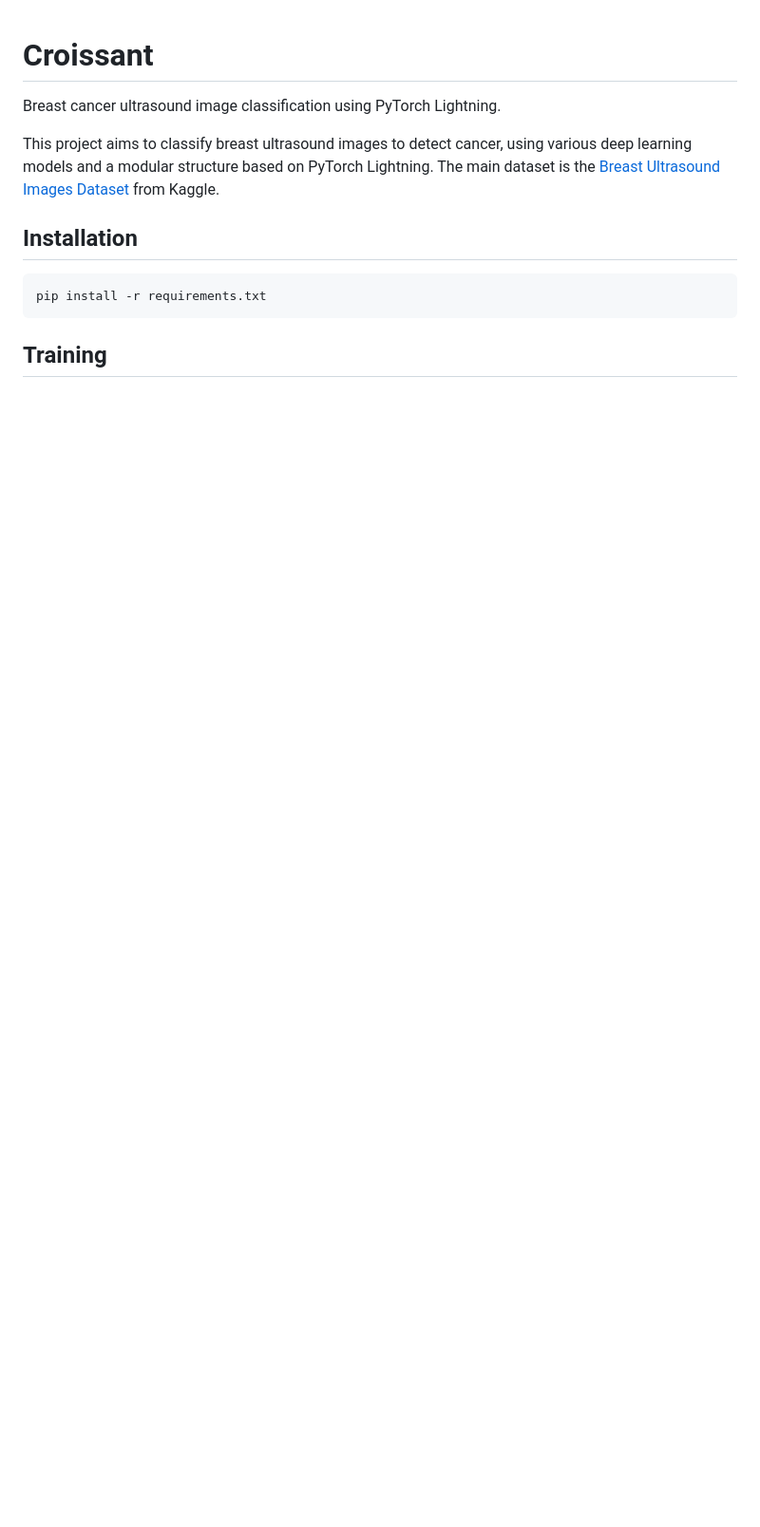
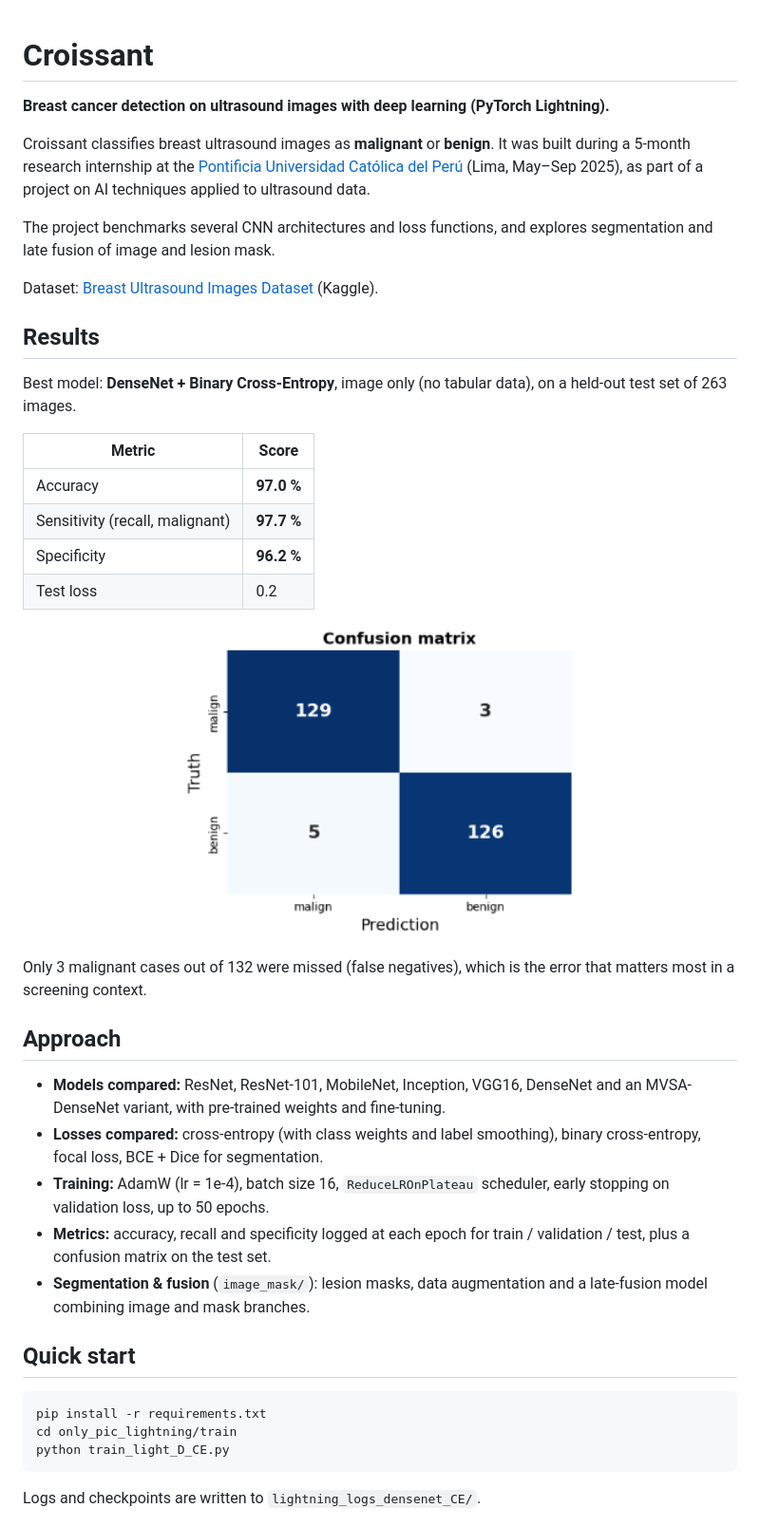
Before and after one commit to Grosbinator/Croissant, a Markdown page: README.md, the part around one of its changes. Shown at 95% size. Rendered like a GitHub page; pictures changed too: assets/confusion_matrix.png (added); blank space fills up the shorter version.

````diff
--- a/README.md
+++ b/README.md
@@ -1,15 +1,45 @@
-
 # Croissant
 
-Breast cancer ultrasound image classification using PyTorch Lightning.
+**Breast cancer detection on ultrasound images with deep learning (PyTorch Lightning).**
 
-This project aims to classify breast ultrasound images to detect cancer, using various deep learning models and a modular structure based on PyTorch Lightning. The main dataset is the [Breast Ultrasound Images Dataset](https://www.kaggle.com/datasets/aryashah2k/breast-ultrasound-images-dataset) from Kaggle.
+Croissant classifies breast ultrasound images as **malignant** or **benign**. It was built during a 5-month research internship at the [Pontificia Universidad Católica del Perú](https://www.pucp.edu.pe/) (Lima, May–Sep 2025), as part of a project on AI techniques applied to ultrasound data.
 
-## Installation
+The project benchmarks several CNN architectures and loss functions, and explores segmentation and late fusion of image and lesion mask.
+
+Dataset: [Breast Ultrasound Images Dataset](https://www.kaggle.com/datasets/aryashah2k/breast-ultrasound-images-dataset) (Kaggle).
+
+## Results
+
+Best model: **DenseNet + Binary Cross-Entropy**, image only (no tabular data), on a held-out test set of 263 images.
+
+| Metric | Score |
+|---|---|
+| Accuracy | **97.0 %** |
+| Sensitivity (recall, malignant) | **97.7 %** |
+| Specificity | **96.2 %** |
+| Test loss | 0.2 |
+
+<p align="center">
+  <img src="assets/confusion_matrix.png" alt="Confusion matrix of the best model" width="420">
+</p>
+
+Only 3 malignant cases out of 132 were missed (false negatives), which is the error that matters most in a screening context.
+
+## Approach
+
+- **Models compared:** ResNet, ResNet-101, MobileNet, Inception, VGG16, DenseNet and an MVSA-DenseNet variant, with pre-trained weights and fine-tuning.
+- **Losses compared:** cross-entropy (with class weights and label smoothing), binary cross-entropy, focal loss, BCE + Dice for segmentation.
+- **Training:** AdamW (lr = 1e-4), batch size 16, `ReduceLROnPlateau` scheduler, early stopping on validation loss, up to 50 epochs.
+- **Metrics:** accuracy, recall and specificity logged at each epoch for train / validation / test, plus a confusion matrix on the test set.
+- **Segmentation & fusion** (`image_mask/`): lesion masks, data augmentation and a late-fusion model combining image and mask branches.
+
+## Quick start
 
 ```bash
 pip install -r requirements.txt
+cd only_pic_lightning/train
+python train_light_D_CE.py
 ```
 
-## Training
+Logs and checkpoints are written to `lightning_logs_densenet_CE/`.
 
````
Also changed, not shown: other parts of README.md (+33 -45 lines), 1 other file.
